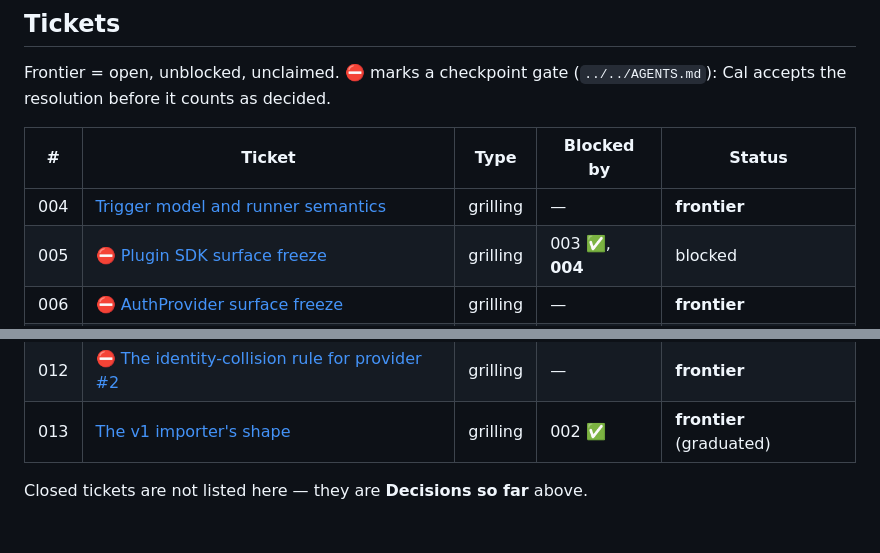
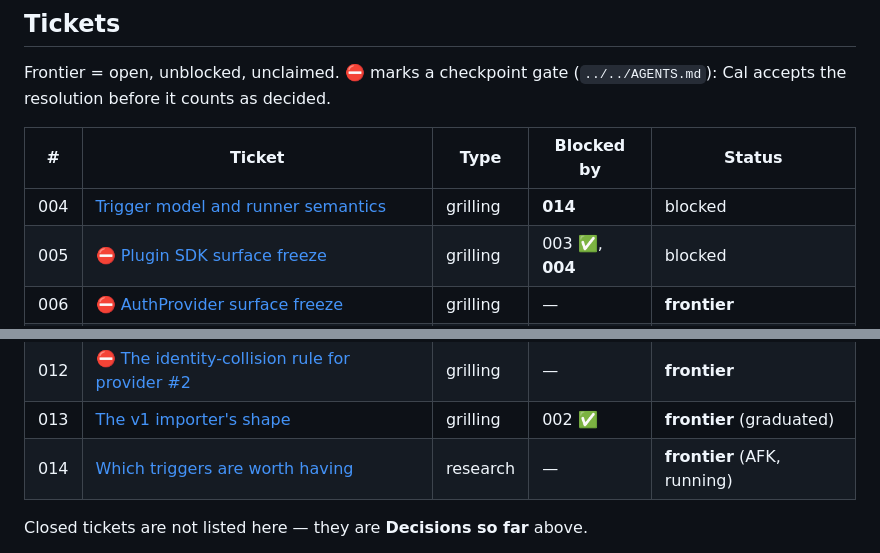
Before and after one commit to XDGFX/ultrasonics, a Markdown page: docs/plans/map.md, 2 parts joined by grey strips. Drawn GitHub-style; blank space fills up the shorter version.

Commit message:
docs: block map ticket 004 on new research ticket 014
Grilling on 004 opened with the SDK shape question — is a Trigger a run()
plugin, a distinct schedule()/subscribe() shape, or not a plugin at all?
Cal stopped it at the first question: decide what is worth having as a
trigger before committing to a shape. The shape follows the set.

014 asks which triggers earn their keep — webhook usage evidence from the
v1 backlog, what comparable tools offer, hosted vs self-host feasibility,
whether Home Assistant/Node-RED/IFTTT reduce to an inbound webhook, and
whether new-album-drop is obtainable from service APIs at sane polling cost.

```diff
--- a/docs/plans/map.md
+++ b/docs/plans/map.md
@@ -98,7 +98,7 @@ Cal accepts the resolution before it counts as decided.
 
 | # | Ticket | Type | Blocked by | Status |
 |---|---|---|---|---|
-| 004 | [Trigger model and runner semantics](tickets/004-trigger-model.md) | grilling | — | **frontier** |
+| 004 | [Trigger model and runner semantics](tickets/004-trigger-model.md) | grilling | **014** | blocked |
 | 005 | ⛔ [Plugin SDK surface freeze](tickets/005-sdk-surface.md) | grilling | 003 ✅, **004** | blocked |
 | 006 | ⛔ [AuthProvider surface freeze](tickets/006-authprovider-surface.md) | grilling | — | **frontier** |
 | 007 | [Builder-time credentials for dynamic options](tickets/007-dynamic-options.md) | grilling | 005, 006 | blocked |
@@ -107,6 +107,7 @@ Cal accepts the resolution before it counts as decided.
 | 011 | [Self-host first run and auth-mode config](tickets/011-self-host-first-run.md) | grilling | 010 ✅ | **frontier** (rescoped) |
 | 012 | ⛔ [The identity-collision rule for provider #2](tickets/012-identity-collision-rule.md) | grilling | — | **frontier** |
 | 013 | [The v1 importer's shape](tickets/013-v1-importer-shape.md) | grilling | 002 ✅ | **frontier** (graduated) |
+| 014 | [Which triggers are worth having](tickets/014-trigger-candidates.md) | research | — | **frontier** (AFK, running) |
 
 Closed tickets are not listed here — they are **Decisions so far** above.
 
```
Also changed, not shown: 2 other files.
